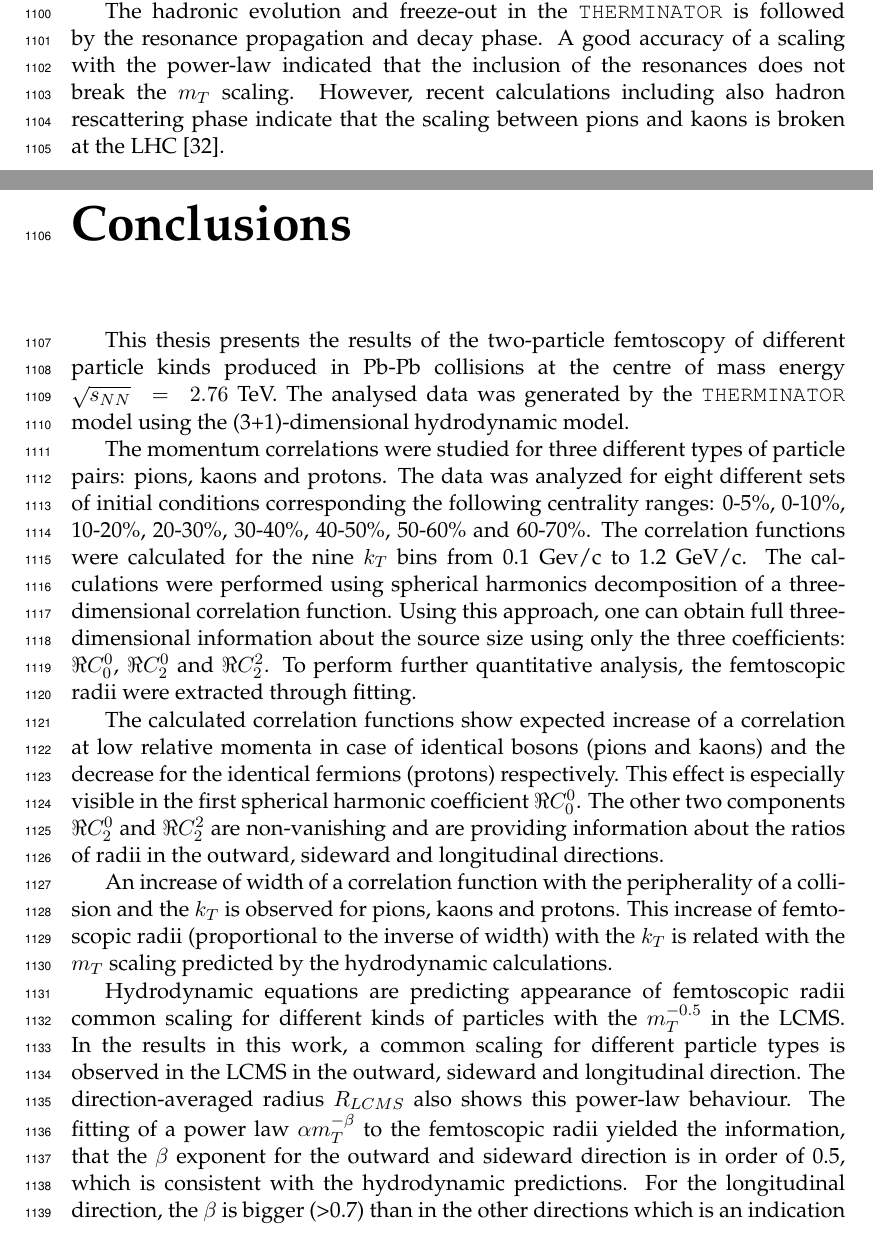
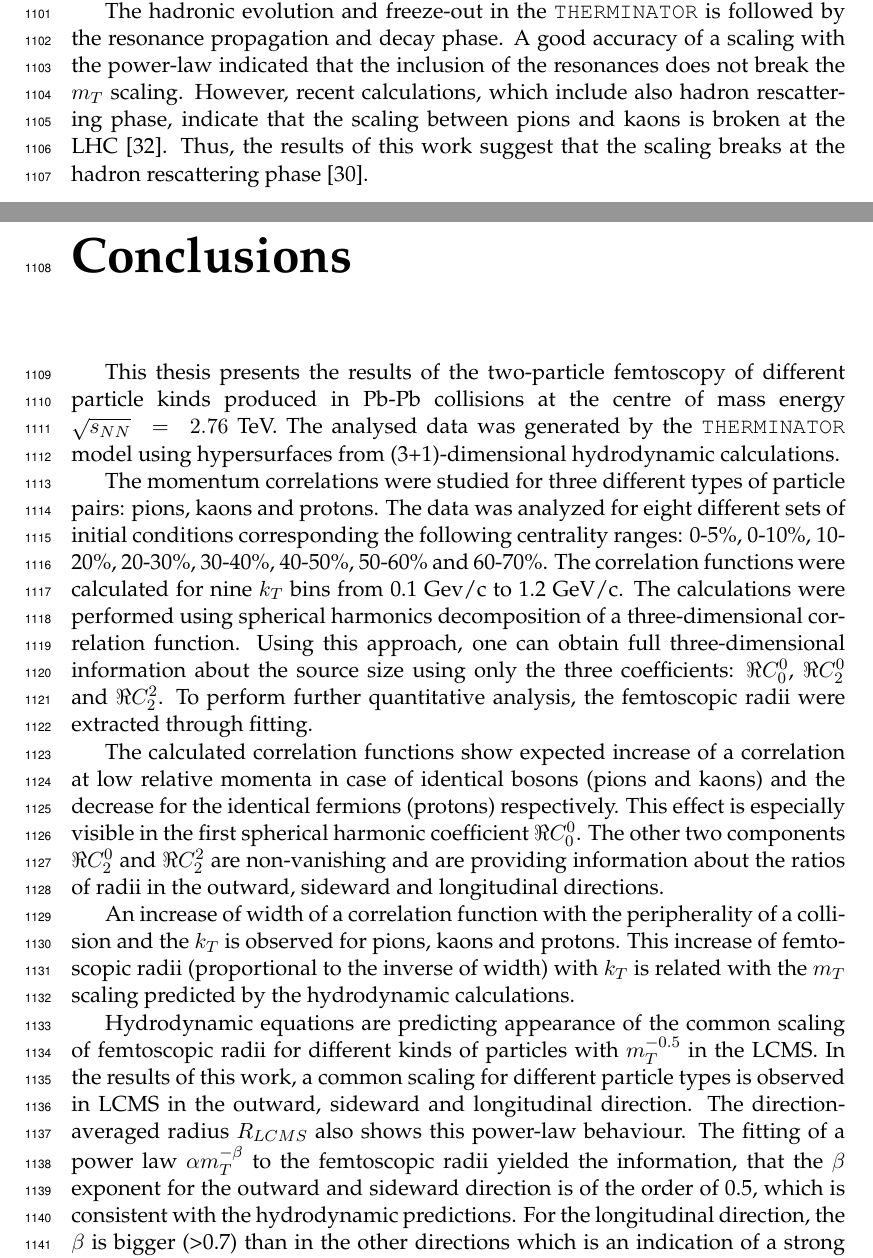
Before and after one commit to carbolymer/msc-text, a LaTeX thesis (main.tex, which reads chapters/conclusions.tex, chapters/results.tex): two parts of pages 54 and 55 of 68, joined at a grey line, cut so that both start at the same text. Compiled offline with pdfLaTeX.

Commit message:
next corrections

```diff
--- a/chapters/conclusions.tex
+++ b/chapters/conclusions.tex
@@ -2,11 +2,11 @@
 \chapter*{Conclusions}
 \addcontentsline{toc}{chapter}{Conclusions}
   This thesis presents the results of the two-particle femtoscopy of different particle kinds produced in Pb-Pb collisions at the centre of mass energy $\sqrt{s_{NN}}~=~2.76$~TeV.
-  The analysed data was generated by the \verb|THERMINATOR| model using the (3+1)-dimensional hydrodynamic model.
+  The analysed data was generated by the \verb|THERMINATOR| model using hypersurfaces from (3+1)-dimensional hydrodynamic calculations.
 
   The momentum correlations were studied for three different types of particle pairs: pions, kaons and protons.
   The data was analyzed for eight different sets of initial conditions corresponding the following centrality ranges: 0-5\%, 0-10\%, 10-20\%, 20-30\%, 30-40\%, 40-50\%, 50-60\% and 60-70\%.
-  The correlation functions were calculated for the nine $k_T$ bins from 0.1~Gev/c to 1.2~GeV/c.
+  The correlation functions were calculated for nine $k_T$ bins from 0.1~Gev/c to 1.2~GeV/c.
   The calculations were performed using spherical harmonics decomposition of a three-dimensional correlation function.
   Using this approach, one can obtain full three-dimensional information about the source size using only the three coefficients: $\Re C^0_0$, $\Re C^0_2$ and $\Re C^2_2$.
   To perform further quantitative analysis, the femtoscopic radii were extracted through fitting.
@@ -16,12 +16,12 @@
   The other two components $\Re C^0_2$ and $\Re C^2_2$ are non-vanishing and are providing information about the ratios of radii in the outward, sideward and longitudinal directions.
 
   An increase of width of a correlation function with the peripherality of a collision and the $k_T$ is observed for pions, kaons and protons.
-  This increase of femtoscopic radii (proportional to the inverse of width) with the $k_T$ is related with the $m_T$ scaling predicted by the hydrodynamic calculations.
+  This increase of femtoscopic radii (proportional to the inverse of width) with $k_T$ is related with the $m_T$ scaling predicted by the hydrodynamic calculations.
 
-  Hydrodynamic equations are predicting appearance of femtoscopic radii common scaling for different kinds of particles with the $m_T^{-0.5}$ in the LCMS.
-  In the results in this work, a common scaling for different particle types is observed in the LCMS in the outward, sideward and longitudinal direction.
+  Hydrodynamic equations are predicting appearance of the common scaling of femtoscopic radii for different kinds of particles with $m_T^{-0.5}$ in the LCMS.
+  In the results of this work, a common scaling for different particle types is observed in LCMS in the outward, sideward and longitudinal direction.
   The direction-averaged radius $R_{LCMS}$ also shows this power-law behaviour.
-  The fitting of a power law $\alpha m_T^{-\beta}$ to the femtoscopic radii yielded the information, that the $\beta$ exponent for the outward and sideward direction is in order of 0.5, which is consistent with the hydrodynamic predictions.
+  The fitting of a power law $\alpha m_T^{-\beta}$ to the femtoscopic radii yielded the information, that the $\beta$ exponent for the outward and sideward direction is of the order of 0.5, which is consistent with the hydrodynamic predictions.
   For the longitudinal direction, the $\beta$ is bigger (>0.7) than in the other directions which is an indication of a strong transverse flow.
   Femtoscopic radii in LCMS are following the power-law scaling with the accuracy <5\% for pions and kaons, and <10\% in case of protons.
 
--- a/chapters/results.tex
+++ b/chapters/results.tex
@@ -246,4 +247,5 @@
 
     The hadronic evolution and freeze-out in the \verb|THERMINATOR| is followed by the resonance propagation and decay phase.
     A good accuracy of a scaling with the power-law indicated that the inclusion of the resonances does not break the $m_T$ scaling.
-    However, recent calculations including also hadron rescattering phase indicate that the scaling between pions and kaons is broken at the LHC~\cite{sinyukov_kaon}.
+    However, recent calculations, which include also hadron rescattering phase, indicate that the scaling between pions and kaons is broken at the LHC~\cite{sinyukov_kaon}.
+    Thus, the results of this work suggest that the scaling breaks at the hadron rescattering phase~\cite{galazyn}.
```
Also changed, not shown: chapters/appendix_a.tex (+1 -1 lines), chapters/appendix_c.tex (line endings or trailing spaces), chapters/results.tex (1 more changed lines). Lines whose indentation alone changed are shown as unchanged.
